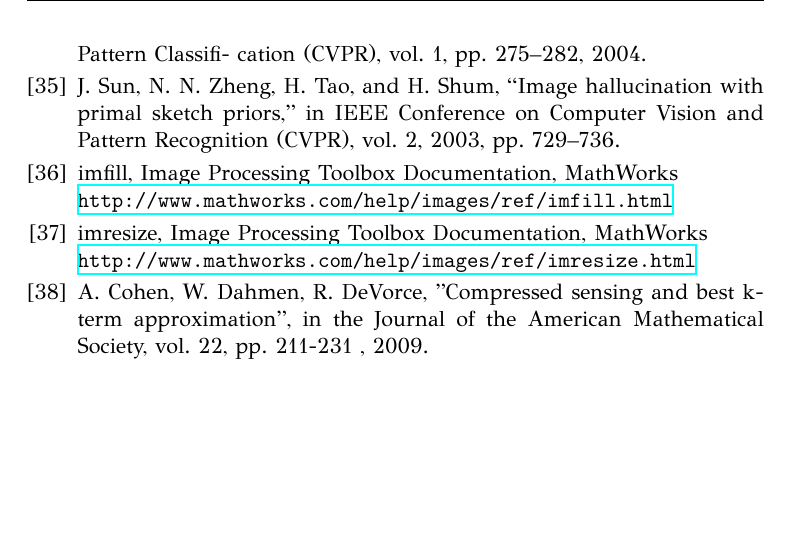
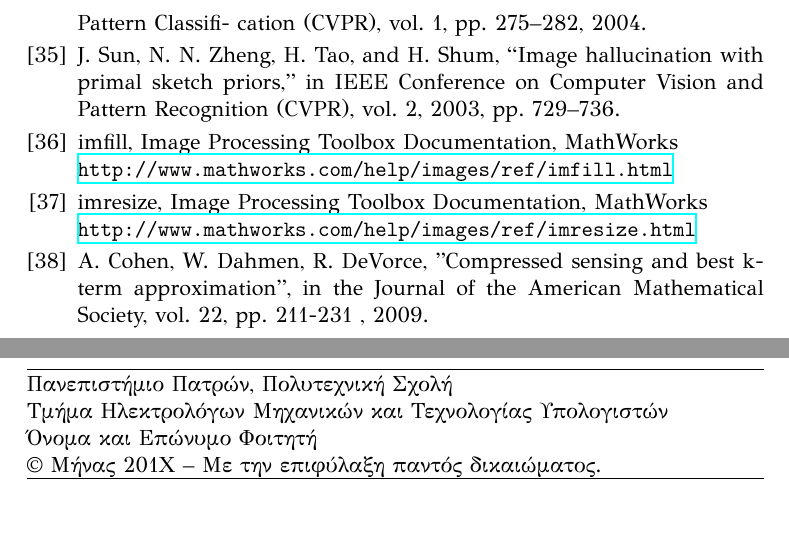
Before and after one commit to eparon/ece-upatras-thesis-template, a LaTeX thesis (main.tex, which reads lastpage.tex): part of page 24 of 24 before the commit and two parts of pages 24 and 25 of 25 after it, the two joined at a grey line, cut so that both start at the same text, the shorter picture padded with empty space. Compiled offline with XeLaTeX.

Commit message:
including the lastpage "disclaimer" according to UPatras' latest guidelines for master theses. also some minor changes in the template.

```diff
--- /dev/null
+++ b/lastpage.tex
@@ -0,0 +1,11 @@
+\pagestyle{empty}
+
+\vspace*{\fill}
+\hline
+\begin{flushleft}
+	Πανεπιστήμιο Πατρών, Πολυτεχνική Σχολή \\
+	Τμήμα Ηλεκτρολόγων Μηχανικών και Τεχνολογίας Υπολογιστών \\
+	\me \\
+	© \monthyear \ -- Με την επιφύλαξη παντός δικαιώματος.\\
+\end{flushleft}
+\hline
--- a/main.tex
+++ b/main.tex
@@ -92,2 +94,3 @@
+\input{lastpage}
 
 \end{document}
```
Also changed, not shown: bibliography.tex (line endings or trailing spaces), main.pdf, main.tex (12 more changed lines).
